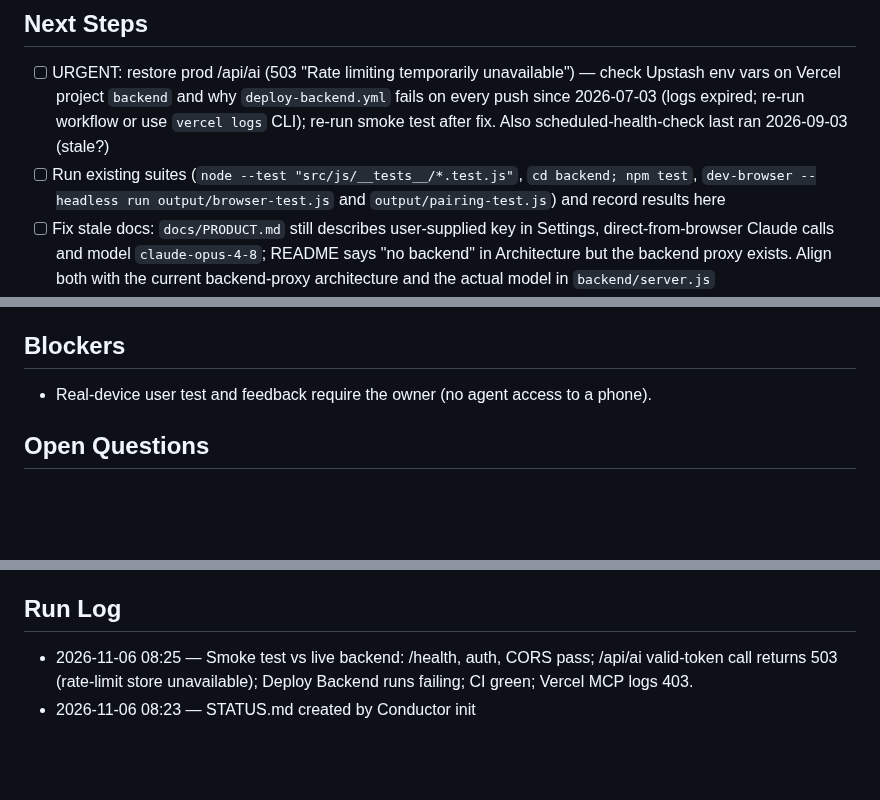
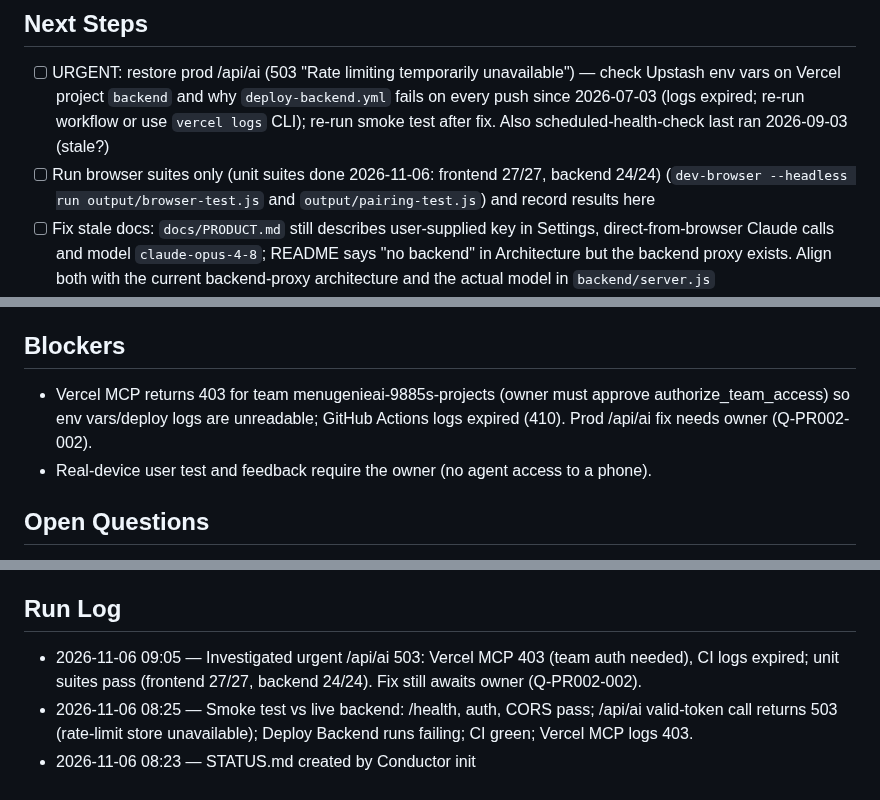
Before and after one commit to eshcharb-dot/somm, a Markdown page: STATUS.md, 3 parts joined by grey strips. GitHub-like rendering; blank space fills up the shorter version.

Commit message:
conductor(PR-002): record suite results and /api/ai blocker details

```diff
--- a/STATUS.md
+++ b/STATUS.md
@@ -9,7 +9,7 @@ _Maintained by the Conductor. Agents update this every cycle._
 
 ## Next Steps
 - [ ] URGENT: restore prod /api/ai (503 "Rate limiting temporarily unavailable") — check Upstash env vars on Vercel project `backend` and why `deploy-backend.yml` fails on every push since 2026-07-03 (logs expired; re-run workflow or use `vercel logs` CLI); re-run smoke test after fix. Also scheduled-health-check last ran 2026-09-03 (stale?)
-- [ ] Run existing suites (`node --test "src/js/__tests__/*.test.js"`, `cd backend; npm test`, `dev-browser --headless run output/browser-test.js` and `output/pairing-test.js`) and record results here
+- [ ] Run browser suites only (unit suites done 2026-11-06: frontend 27/27, backend 24/24) (`dev-browser --headless run output/browser-test.js` and `output/pairing-test.js`) and record results here
 - [ ] Fix stale docs: `docs/PRODUCT.md` still describes user-supplied key in Settings, direct-from-browser Claude calls and model `claude-opus-4-8`; README says "no backend" in Architecture but the backend proxy exists. Align both with the current backend-proxy architecture and the actual model in `backend/server.js`
 - [ ] Review Vera's system prompt in `src/js/ai.js` against the persona in `docs/PRODUCT.md` (short texts, one question at a time, no snobbery) and write a short prompt-test script in `output/` with sample chats (Tonight/Store/Restaurant) to catch regressions
 - [ ] Draft a 10-minute phone test script (quiz, rate 5 wines, Tonight pairing, shelf photo, wine-list photo, restaurant mode) plus a feedback capture template in `docs/USER-TEST.md`; confirm the in-app feedback path (Supabase) works end to end
@@ -17,6 +17,7 @@ _Maintained by the Conductor. Agents update this every cycle._
 - [ ] Triage test feedback into prompt/UX fixes and iterate on Vera prompts (after owner feedback)
 
 ## Blockers
+- Vercel MCP returns 403 for team menugenieai-9885s-projects (owner must approve authorize_team_access) so env vars/deploy logs are unreadable; GitHub Actions logs expired (410). Prod /api/ai fix needs owner (Q-PR002-002).
 - Real-device user test and feedback require the owner (no agent access to a phone).
 
 ## Open Questions
@@ -24,5 +25,6 @@ _Maintained by the Conductor. Agents update this every cycle._
 - [ ] Q-PR002-002 (urgent): Live Somm AI (chat/scan) returns 503 — Upstash Redis creds likely missing/expired on Vercel project `backend`, and Deploy Backend CI fails. Can you re-issue UPSTASH_REDIS_REST_URL/TOKEN (free tier fine) and set them in Vercel, or approve me doing it? Recommend: you re-issue and paste into Vercel env, then I redeploy and re-run the smoke test.
 
 ## Run Log
+- 2026-11-06 09:05 — Investigated urgent /api/ai 503: Vercel MCP 403 (team auth needed), CI logs expired; unit suites pass (frontend 27/27, backend 24/24). Fix still awaits owner (Q-PR002-002).
 - 2026-11-06 08:25 — Smoke test vs live backend: /health, auth, CORS pass; /api/ai valid-token call returns 503 (rate-limit store unavailable); Deploy Backend runs failing; CI green; Vercel MCP logs 403.
 - 2026-11-06 08:23 — STATUS.md created by Conductor init
```
